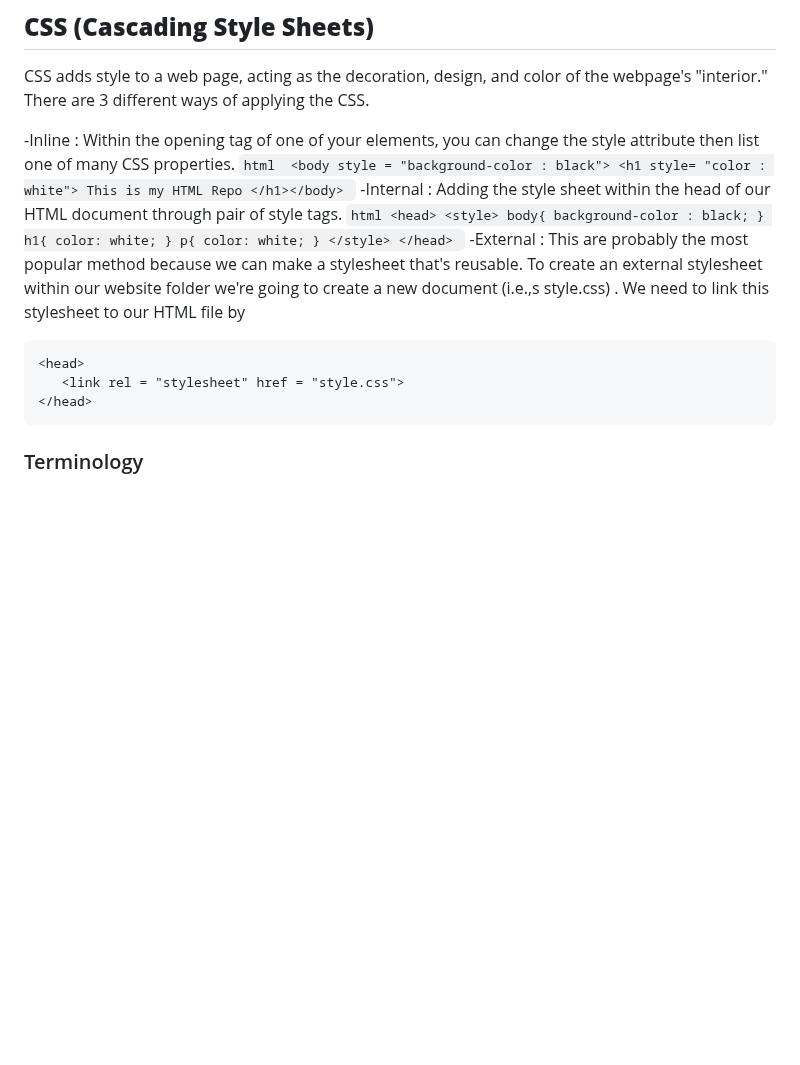
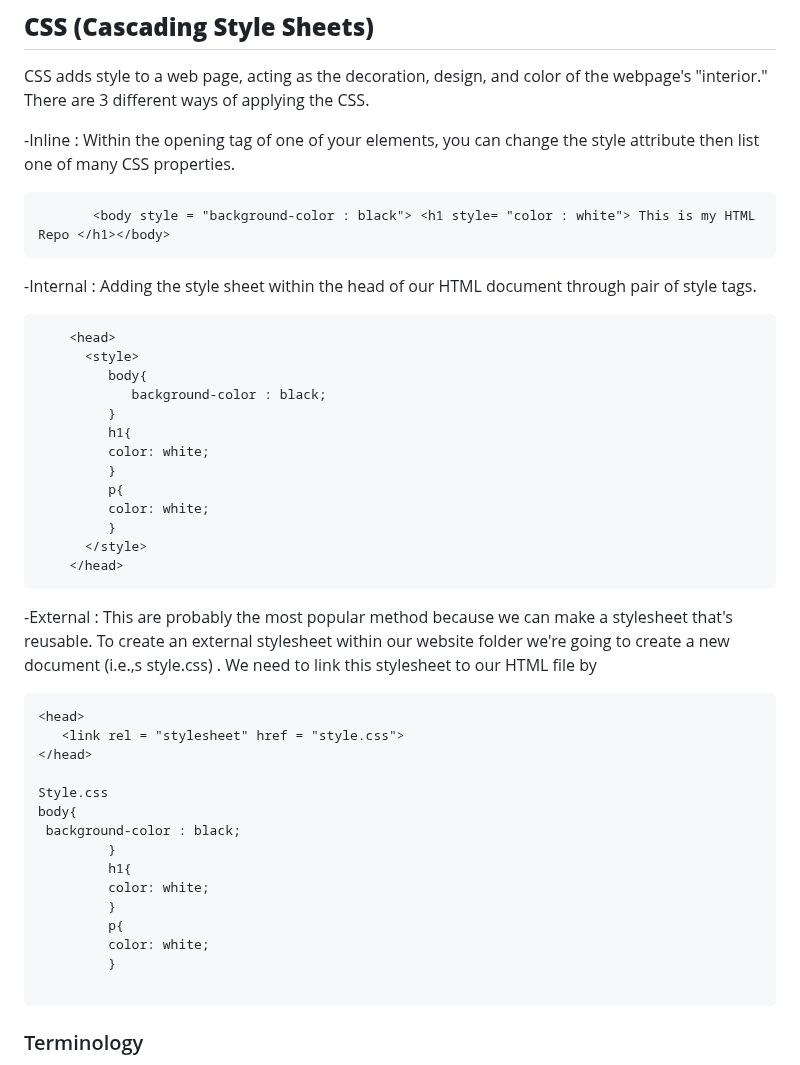
Before and after one commit to Sripo/HTML_CSS, a Markdown page: README.md, the part around the change. GitHub-like rendering; blank space fills up the shorter version.

````diff
--- a/README.md
+++ b/README.md
@@ -320,11 +320,11 @@ The form tag is used to create an HTML form for user input and submission. It co
 CSS adds style to a web page, acting as the decoration, design, and color of the webpage's "interior." There are 3 different ways of applying the CSS.
 
 -Inline : Within the opening tag of one of your elements, you can change the style attribute then list one of many CSS properties.
-    ```html
+```html
        <body style = "background-color : black"> <h1 style= "color : white"> This is my HTML Repo </h1></body>
-       ```
+ ```
 -Internal : Adding the style sheet within the head of our HTML document through pair of style tags.
-    ```html
+```html
     <head>
       <style>
          body{
@@ -338,12 +338,24 @@ CSS adds style to a web page, acting as the decoration, design, and color of the
          }
       </style>
     </head>
-    ```
+  ```
 -External : This are probably the most popular method because we can make a stylesheet that's reusable. To create an external stylesheet within our website folder we're going to create a new document (i.e.,s style.css) . We need to link this stylesheet to our HTML file by
 ```html
 <head>
    <link rel = "stylesheet" href = "style.css">
 </head>
+
+Style.css
+body{
+ background-color : black;
+         }
+         h1{
+         color: white;
+         }
+         p{
+         color: white;
+         }
+
 ```
 ### Terminology
 The terms `px`,`pt`, and `rem` are units of measurement used in CSS for defining sizes, particularly for fonts, apdding, margins, and other layout dimensions. They don't belong to HTML directly but are used within CSS to style HTML elements.
````
